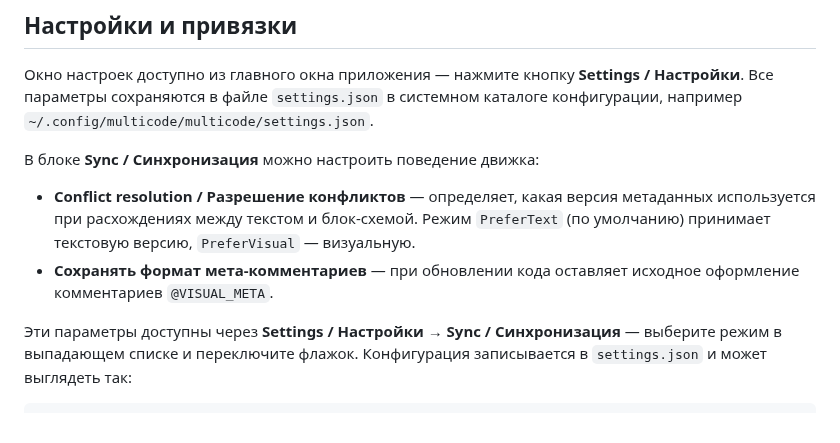
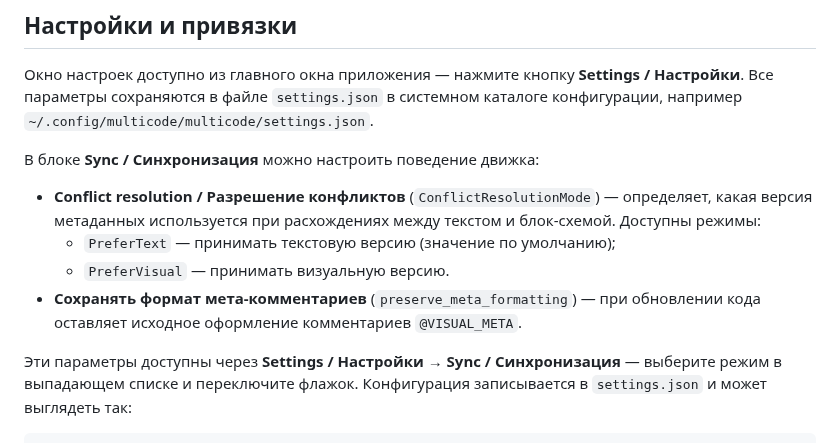
Before and after one commit to redvampir/Multicode_V3, a Markdown page: README-desktop.md, the part around the change. Rendered like a GitHub page.

Commit message:
docs: clarify sync conflict settings

```diff
--- a/README-desktop.md
+++ b/README-desktop.md
@@ -65,12 +65,13 @@
 
 В блоке **Sync / Синхронизация** можно настроить поведение движка:
 
-- **Conflict resolution / Разрешение конфликтов** — определяет, какая версия метаданных
-  используется при расхождениях между текстом и блок‑схемой.
-  Режим `PreferText` (по умолчанию) принимает текстовую версию,
-  `PreferVisual` — визуальную.
-- **Сохранять формат мета‑комментариев** — при обновлении кода
-  оставляет исходное оформление комментариев `@VISUAL_META`.
+- **Conflict resolution / Разрешение конфликтов** (`ConflictResolutionMode`) —
+  определяет, какая версия метаданных используется при расхождениях между
+  текстом и блок‑схемой. Доступны режимы:
+  - `PreferText` — принимать текстовую версию (значение по умолчанию);
+  - `PreferVisual` — принимать визуальную версию.
+- **Сохранять формат мета‑комментариев** (`preserve_meta_formatting`) — при
+  обновлении кода оставляет исходное оформление комментариев `@VISUAL_META`.
 
 Эти параметры доступны через **Settings / Настройки** → **Sync / Синхронизация** —
 выберите режим в выпадающем списке и переключите флажок.
```
Also changed, not shown: docs/sync.md (+6 -5 lines).
